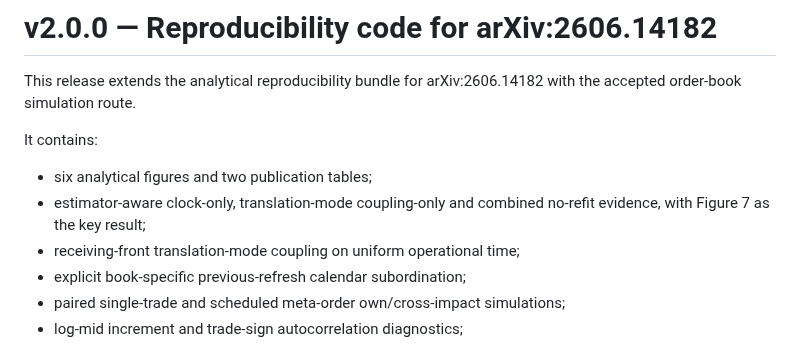
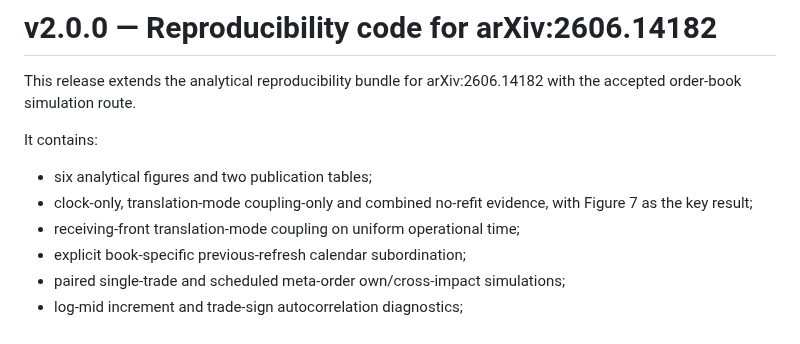
Before and after one commit to timgebbie/correlation-emergence-reproducibility, a Markdown page: RELEASE-NOTES-v2.0.0.md, the part around the change. Rendered like a GitHub page.

```diff
--- a/RELEASE-NOTES-v2.0.0.md
+++ b/RELEASE-NOTES-v2.0.0.md
@@ -6,7 +6,7 @@ arXiv:2606.14182 with the accepted order-book simulation route.
 It contains:
 
 - six analytical figures and two publication tables;
-- estimator-aware clock-only, translation-mode coupling-only and combined no-refit
+- clock-only, translation-mode coupling-only and combined no-refit
   evidence, with Figure 7 as the key result;
 - receiving-front translation-mode coupling on uniform operational
   time;
```
Also changed, not shown: README.md (+26 -22 lines), figures/figure-07-final-estimator-aware-epps-v2.png, 7 other files.
